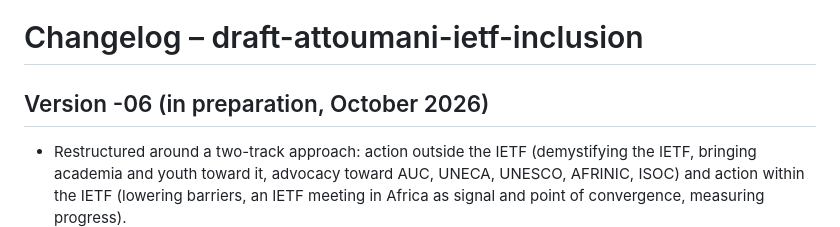
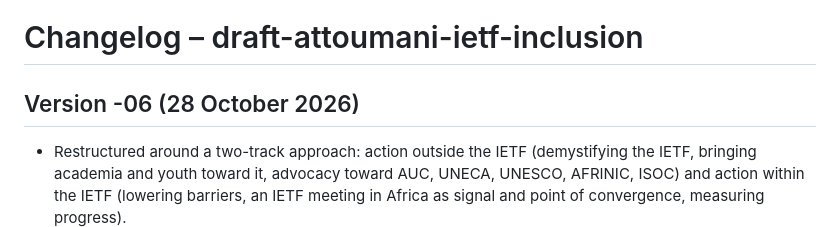
Before and after one commit to KarimAttoumaniMohamed/draft-attoumani-ietf-inclusion, a Markdown page: CHANGELOG.md, the part around the change. GitHub-like rendering.

```diff
--- a/CHANGELOG.md
+++ b/CHANGELOG.md
@@ -1,6 +1,6 @@
 # Changelog – draft-attoumani-ietf-inclusion
 
-## Version -06 (in preparation, October 2026)
+## Version -06 (28 October 2026)
 
 - Restructured around a two-track approach: action outside the IETF (demystifying the IETF, bringing academia and youth toward it, advocacy toward AUC, UNECA, UNESCO, AFRINIC, ISOC) and action within the IETF (lowering barriers, an IETF meeting in Africa as signal and point of convergence, measuring progress).
 - Shortened from 18 to 14 pages by merging overlapping sections (community voices, feedback and awareness merged into "Barriers"; value proposition and common concerns merged; pilot, working group and next steps merged).
```
Also changed, not shown: README.md (+12 -14 lines).
